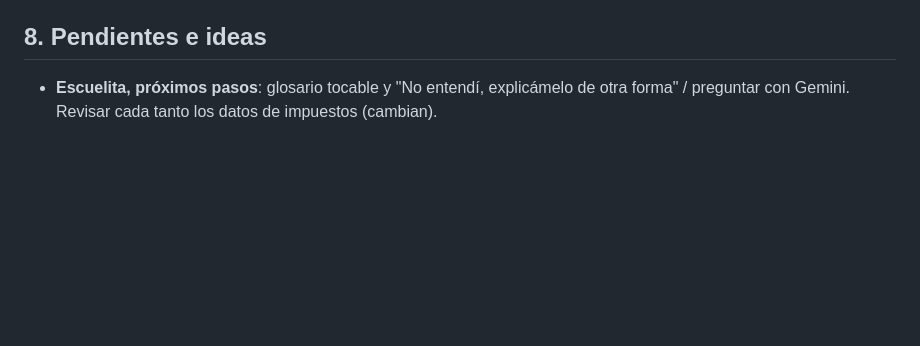
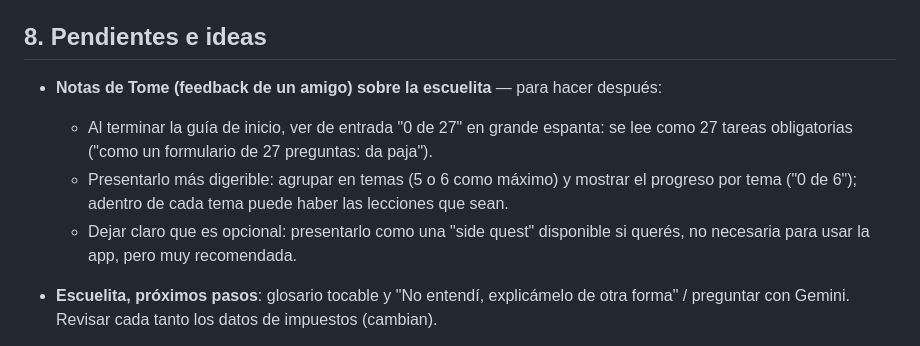
Before and after one commit to Receater/receater.github.io, a Markdown page: CONTEXTO.md, the part around the change. Rendered like a GitHub page; blank space fills up the shorter version.

Commit message:
CONTEXTO: pendiente con las notas de Tome sobre la escuelita
Co-Authored-By: Claude Opus 5.5 <noreply@anthropic.com>
Claude-Session: https://claude.ai/code/session_01AA61SfkQpKGjPkt4E7Ba4Q

```diff
--- a/CONTEXTO.md
+++ b/CONTEXTO.md
@@ -268,6 +268,11 @@ Receater es una app web (PWA, un solo `index.html`) para anotar gastos, ingresos
 
 ## 8. Pendientes e ideas
 
+- **Notas de Tome (feedback de un amigo) sobre la escuelita** — para hacer después:
+  - Al terminar la guía de inicio, ver de entrada "0 de 27" en grande espanta: se lee como 27 tareas obligatorias ("como un formulario de 27 preguntas: da paja").
+  - Presentarlo más digerible: agrupar en temas (5 o 6 como máximo) y mostrar el progreso por tema ("0 de 6"); adentro de cada tema puede haber las lecciones que sean.
+  - Dejar claro que es opcional: presentarlo como una "side quest" disponible si querés, no necesaria para usar la app, pero muy recomendada.
+
 - **Escuelita, próximos pasos**: glosario tocable y "No entendí, explicámelo de otra forma" / preguntar con Gemini. Revisar cada tanto los datos de impuestos (cambian).
 - **Recy dibujado por Tomas (lo hace él)**: guía y plantilla en `recy/` (`recy-guia.png`, `recy-plantilla-1024.png`). 10 emociones + 8 animaciones = 50 PNG de 1024×1024 transparentes, patitas en y=872, centrado en x=512. Diseño nuevo de Tomas: Recy con lentes, boca con borde violeta oscuro (paleta violeta); sin brazo a la vista (solo lo saca en saludo, festejo y señalar); el papelito no es parte de Recy: va solo en Comer 1-3 y además suelto como `recy_papel.png` (y `recy_tiritas.png`). Tutorial completo en el doc "Cómo animar a Recy en Procreate" (claude.ai). Cuando Tomas pase los PNG: achicarlos, armar tiras (sprites WebP) por animación y reemplazar `recySVG()`.
 - **Separar `index.html` en archivos** (propuesto, a confirmar con Tomas): CSS y JS en archivos aparte con `?v=BUILD` para el caché.
```
